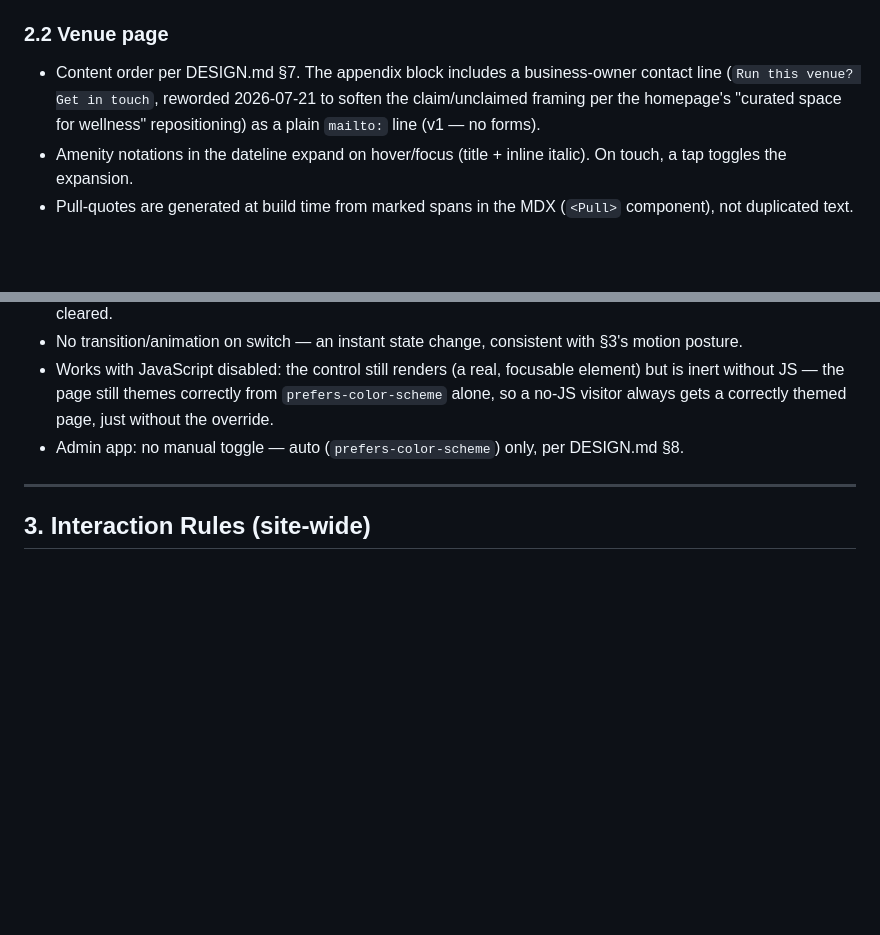
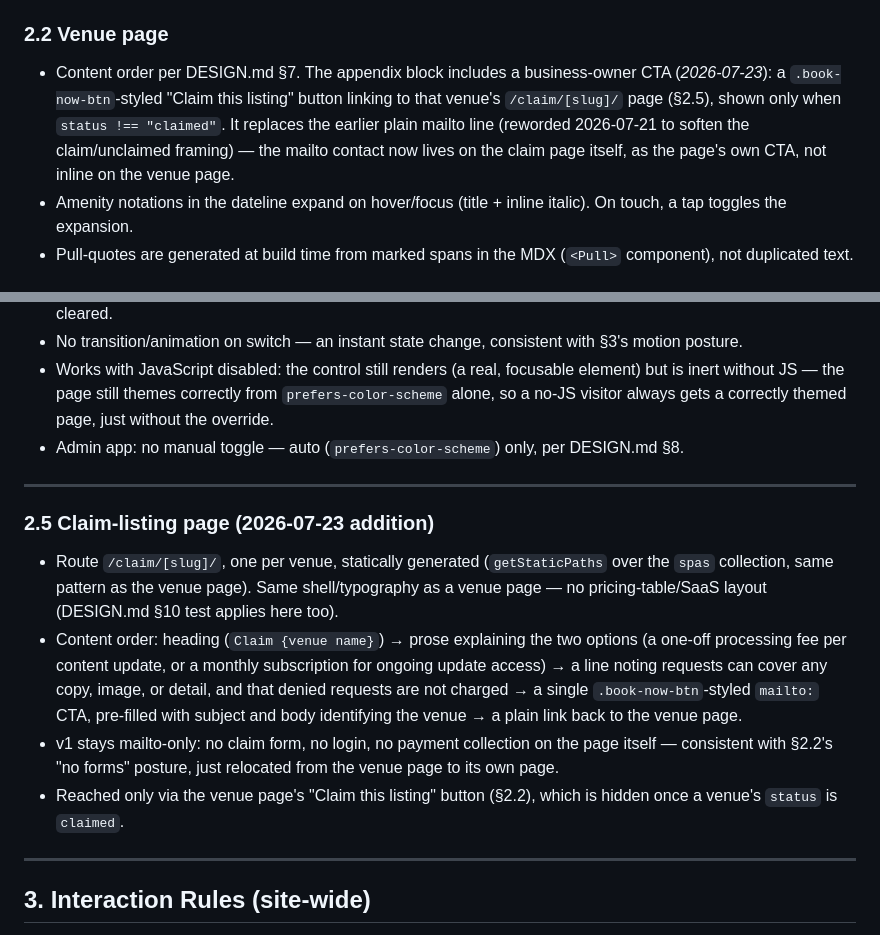
Before and after one commit to dhynesmnk-cyber/bathers, a Markdown page: UX.md, 2 parts joined by grey strips. Rendered like a GitHub page; blank space fills up the shorter version.

```diff
--- a/UX.md
+++ b/UX.md
@@ -105,7 +105,7 @@ Content order (top to bottom): masthead → editorial foreword → **the map cha
 
 ### 2.2 Venue page
 
-- Content order per DESIGN.md §7. The appendix block includes a business-owner contact line (`Run this venue? Get in touch`, reworded 2026-07-21 to soften the claim/unclaimed framing per the homepage's "curated space for wellness" repositioning) as a plain `mailto:` line (v1 — no forms).
+- Content order per DESIGN.md §7. The appendix block includes a business-owner CTA (*2026-07-23*): a `.book-now-btn`-styled "Claim this listing" button linking to that venue's `/claim/[slug]/` page (§2.5), shown only when `status !== "claimed"`. It replaces the earlier plain mailto line (reworded 2026-07-21 to soften the claim/unclaimed framing) — the mailto contact now lives on the claim page itself, as the page's own CTA, not inline on the venue page.
 - Amenity notations in the dateline expand on hover/focus (title + inline italic). On touch, a tap toggles the expansion.
 - Pull-quotes are generated at build time from marked spans in the MDX (`<Pull>` component), not duplicated text.
 
@@ -125,6 +125,15 @@ Content order (top to bottom): masthead → editorial foreword → **the map cha
 - No transition/animation on switch — an instant state change, consistent with §3's motion posture.
 - Works with JavaScript disabled: the control still renders (a real, focusable element) but is inert without JS — the page still themes correctly from `prefers-color-scheme` alone, so a no-JS visitor always gets a correctly themed page, just without the override.
 - Admin app: no manual toggle — auto (`prefers-color-scheme`) only, per DESIGN.md §8.
+
+---
+
+### 2.5 Claim-listing page (2026-07-23 addition)
+
+- Route `/claim/[slug]/`, one per venue, statically generated (`getStaticPaths` over the `spas` collection, same pattern as the venue page). Same shell/typography as a venue page — no pricing-table/SaaS layout (DESIGN.md §10 test applies here too).
+- Content order: heading (`Claim {venue name}`) → prose explaining the two options (a one-off processing fee per content update, or a monthly subscription for ongoing update access) → a line noting requests can cover any copy, image, or detail, and that denied requests are not charged → a single `.book-now-btn`-styled `mailto:` CTA, pre-filled with subject and body identifying the venue → a plain link back to the venue page.
+- v1 stays mailto-only: no claim form, no login, no payment collection on the page itself — consistent with §2.2's "no forms" posture, just relocated from the venue page to its own page.
+- Reached only via the venue page's "Claim this listing" button (§2.2), which is hidden once a venue's `status` is `claimed`.
 
 ---
 
```
Also changed, not shown: DESIGN.md (+4 -3 lines), TRD.md (+3 -1 lines).
